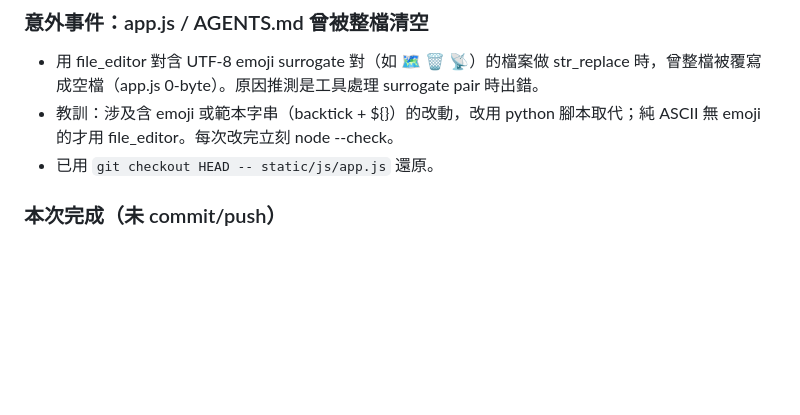
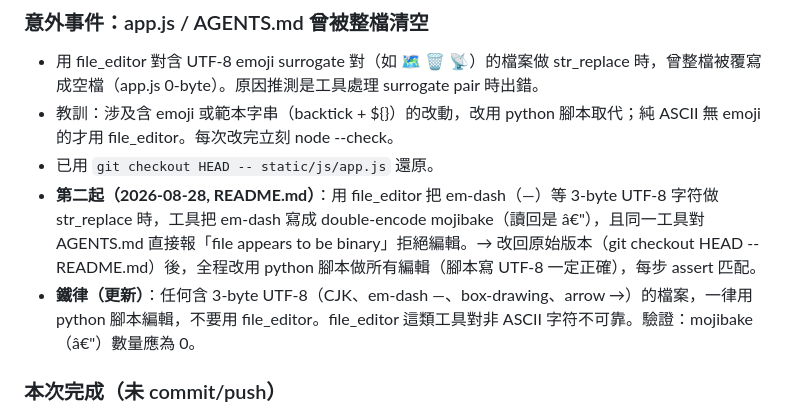
Before and after one commit to wistroneq3300/pa-server-manager, a Markdown page: AGENTS.md, the part around the change. Rendered like a GitHub page; blank space fills up the shorter version.

Commit message:
docs(AGENTS): 補 file_editor 編碼失誤第二起 + 鐵律
- 第二起 (2026-08-28)：file_editor 對含 em-dash / CJK 的檔案做 str_replace
  會把 em-dash 寫成 double-encode mojibake，甚至直接拒絕編輯 (AGENTS.md 被
  當成 binary)。
- 鐵律：含 3-byte UTF-8 的檔案一律用 python 腳本編輯，不要用 file_editor。

Co-authored-by: openhands <openhands@all-hands.dev>

```diff
--- a/AGENTS.md
+++ b/AGENTS.md
@@ -130,6 +130,8 @@ Wistron PA Server Manager：Web 管理介面（FastAPI 後端 + 原生 JS 前端
 - 用 file_editor 對含 UTF-8 emoji surrogate 對（如 🗺 🗑 📡）的檔案做 str_replace 時，曾整檔被覆寫成空檔（app.js 0-byte）。原因推測是工具處理 surrogate pair 時出錯。
 - 教訓：涉及含 emoji 或範本字串（backtick + ${}）的改動，改用 python 腳本取代；純 ASCII 無 emoji 的才用 file_editor。每次改完立刻 node --check。
 - 已用 `git checkout HEAD -- static/js/app.js` 還原。
+- **第二起（2026-08-28, README.md）**：用 file_editor 把 em-dash（—）等 3-byte UTF-8 字符做 str_replace 時，工具把 em-dash 寫成 double-encode mojibake（讀回是 â€"），且同一工具對 AGENTS.md 直接報「file appears to be binary」拒絕編輯。→ 改回原始版本（git checkout HEAD -- README.md）後，全程改用 python 腳本做所有編輯（腳本寫 UTF-8 一定正確），每步 assert 匹配。
+- **鐵律（更新）**：任何含 3-byte UTF-8（CJK、em-dash —、box-drawing、arrow →）的檔案，一律用 python 腳本編輯，不要用 file_editor。file_editor 這類工具對非 ASCII 字符不可靠。驗證：mojibake（â€"）數量應為 0。
 
 ### 本次完成（未 commit/push）
 1. 系統廣播重建：systemBroadcastDialog() 依專案分組列出帶 OS 的 L10、每組可整組勾/取消（systemBroadcastSetGroup）、bcSetAll 全選；「📡 系統廣播」按鈕只在 L10 分頁顯示（sys-btn-broadcast）。
```
